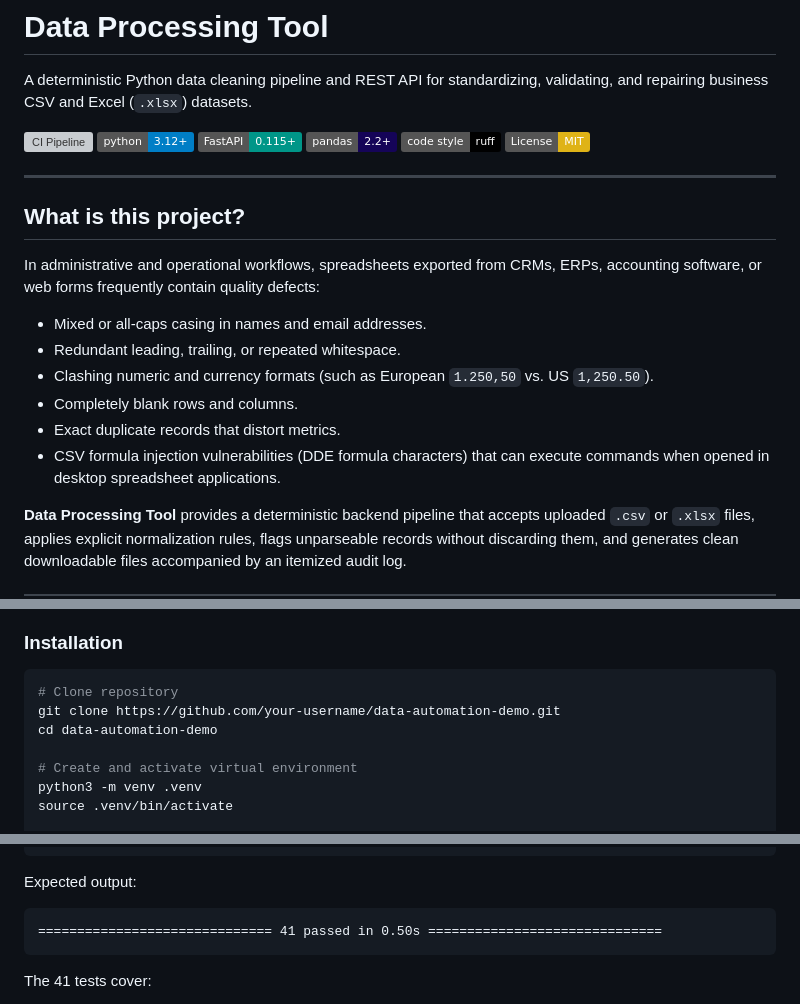
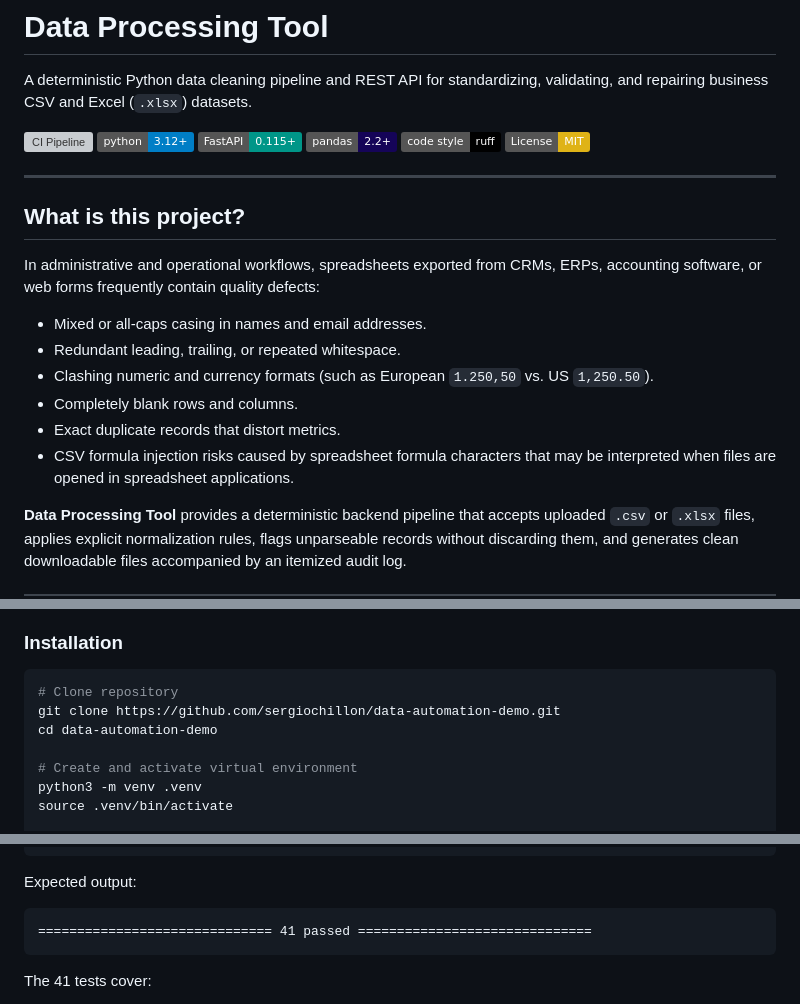
Before and after one commit to sergiochillon/data-automation-demo, a Markdown page: README.md, 3 parts joined by grey strips. Drawn GitHub-style; badges without logos; grey boxes are pictures that could not be loaded.

Commit message:
docs: refine README documentation

````diff
--- a/README.md
+++ b/README.md
@@ -20,7 +20,7 @@ In administrative and operational workflows, spreadsheets exported from CRMs, ER
 - Clashing numeric and currency formats (such as European `1.250,50` vs. US `1,250.50`).
 - Completely blank rows and columns.
 - Exact duplicate records that distort metrics.
-- CSV formula injection vulnerabilities (DDE formula characters) that can execute commands when opened in desktop spreadsheet applications.
+- CSV formula injection risks caused by spreadsheet formula characters that may be interpreted when files are opened in spreadsheet applications.
 
 **Data Processing Tool** provides a deterministic backend pipeline that accepts uploaded `.csv` or `.xlsx` files, applies explicit normalization rules, flags unparseable records without discarding them, and generates clean downloadable files accompanied by an itemized audit log.
 
@@ -202,7 +202,7 @@ data-automation-demo/
 ### Installation
 ```bash
 # Clone repository
-git clone https://github.com/your-username/data-automation-demo.git
+git clone https://github.com/sergiochillon/data-automation-demo.git
 cd data-automation-demo
 
 # Create and activate virtual environment
@@ -267,7 +267,7 @@ pytest -v
 
 Expected output:
 ```text
-============================== 41 passed in 0.50s ==============================
+============================== 41 passed ==============================
 ```
 
 The 41 tests cover:
````
Also changed, not shown: other parts of README.md (+1 -1 lines).
